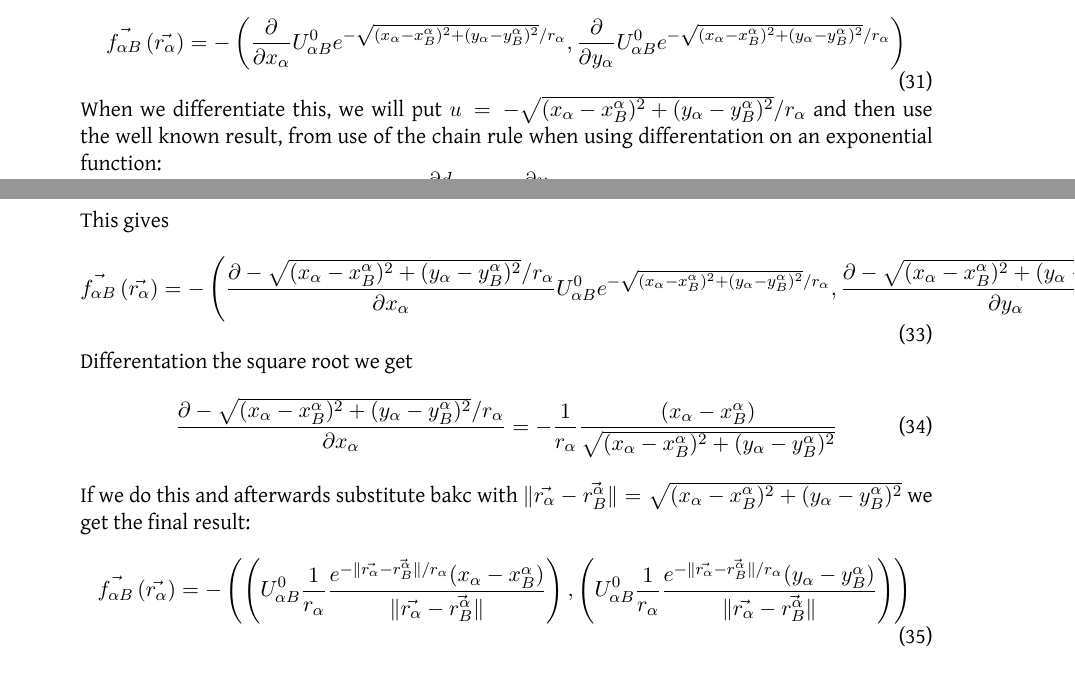
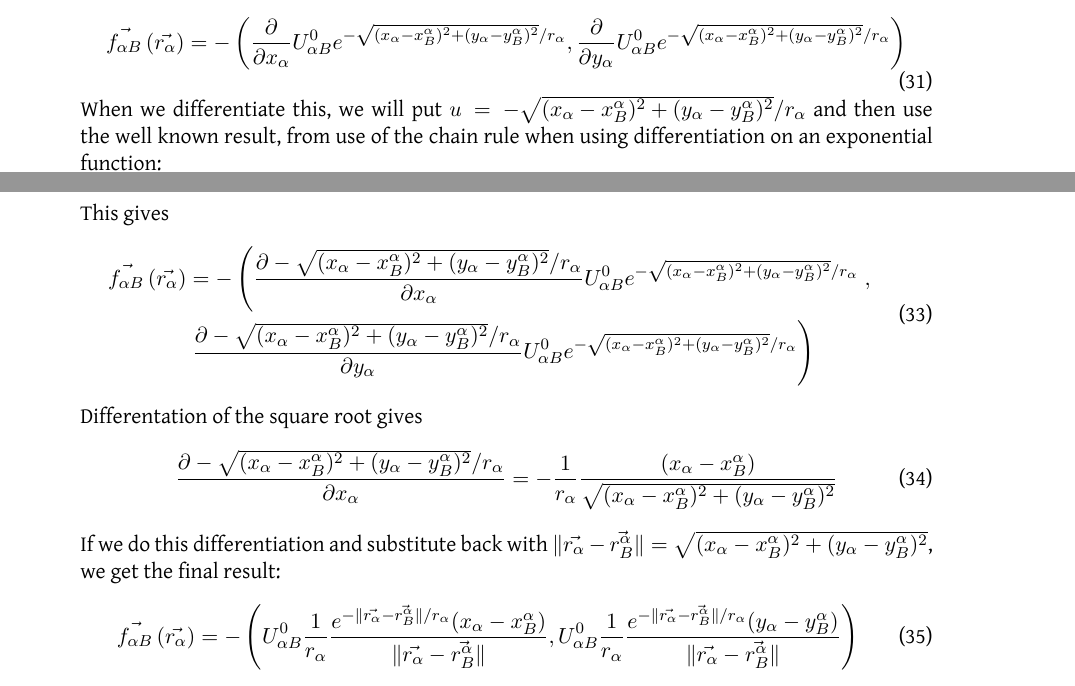
Before and after one commit to tohojo/RUC-math--crowd-modeling, a LaTeX document (LaTeX/crowd-modelling.tex, which reads LaTeX/themodel.tex): two parts of pages 15 and 16 of 34, joined at a grey line, cut so that both start at the same text. Compiled offline with XeLaTeX.

Commit message:
dan working on themodel

```diff
--- a/LaTeX/themodel.tex
+++ b/LaTeX/themodel.tex
@@ -350,23 +350,26 @@ So if we insert the expression for $U_{B}$ and for $\| \vec{r_{\alpha}} - \vec{r
     \vec{f_{\alpha B}} \left( \vec{r_{\alpha}} \right)
 =-\left( \frac{\partial}{\partial x_{\alpha}}U^0_{\alpha B} e^{-\sqrt{(x_{\alpha}-x^{\alpha}_{B})^2+(y_{\alpha}-y^{\alpha}_B)^2} / r_{\alpha} }, \frac{\partial}{\partial y_{\alpha}}U^0_{\alpha B} e^{- \sqrt{(x_{\alpha}-x^{\alpha}_{B})^2+(y_{\alpha}-y^{\alpha}_B)^2} / r_{\alpha} } \right)
 \end{equation}
-When we differentiate this, we will put $u=-\sqrt{(x_{\alpha}-x^{\alpha}_{B})^2+(y_{\alpha}-y^{\alpha}_B)^2} / r_{\alpha} $ and then use the well known result, from use of the chain rule when using differentation on an exponential function:
+When we differentiate this, we will put $u=-\sqrt{(x_{\alpha}-x^{\alpha}_{B})^2+(y_{\alpha}-y^{\alpha}_B)^2} / r_{\alpha} $ and then use the well known result, from use of the chain rule when using differentiation on an exponential function:
 \begin{equation}
-\frac{\partial d}{\partial x}Ae^{u}=\frac{\partial u}{\partial x}Ae^{u}
+\frac{\partial }{\partial x}Ae^{u(x)}=\frac{\partial u(x)}{\partial x}Ae^{u}
 \end{equation}
 This gives
 \begin{equation}
+\begin{split}
     \vec{f_{\alpha B}} \left( \vec{r_{\alpha}} \right)
-=-\left( \frac{\partial -\sqrt{(x_{\alpha}-x^{\alpha}_{B})^2+(y_{\alpha}-y^{\alpha}_B)^2} / r_{\alpha}}{\partial x_{\alpha}}U^0_{\alpha B} e^{-\sqrt{(x_{\alpha}-x^{\alpha}_{B})^2+(y_{\alpha}-y^{\alpha}_B)^2} / r_{\alpha} }, \frac{\partial -\sqrt{(x_{\alpha}-x^{\alpha}_{B})^2+(y_{\alpha}-y^{\alpha}_B)^2} / r_{\alpha}}{\partial y_{\alpha}}U^0_{\alpha B} e^{- \sqrt{(x_{\alpha}-x^{\alpha}_{B})^2+(y_{\alpha}-y^{\alpha}_B)^2} / r_{\alpha} } \right)
+ & =-\left( \frac{\partial -\sqrt{(x_{\alpha}-x^{\alpha}_{B})^2+(y_{\alpha}-y^{\alpha}_B)^2} / r_{\alpha}}{\partial  x_{\alpha}}U^0_{\alpha B} e^{-\sqrt{(x_{\alpha}-x^{\alpha}_{B})^2+(y_{\alpha}-y^{\alpha}_B)^2} / r_{\alpha} } \right. , \\
+& \left. \frac{\partial -\sqrt{(x_{\alpha}-x^{\alpha}_{B})^2+(y_{\alpha}-y^{\alpha}_B)^2} / r_{\alpha}}{\partial y_{\alpha}}U^0_{\alpha B} e^{- \sqrt{(x_{\alpha}-x^{\alpha}_{B})^2+(y_{\alpha}-y^{\alpha}_B)^2} / r_{\alpha} } \right)
+\end{split}
 \end{equation}
-Differentation the square root we get
+Differentation of the square root gives
 \begin{equation}
  \frac{\partial -\sqrt{(x_{\alpha}-x^{\alpha}_{B})^2+(y_{\alpha}-y^{\alpha}_B)^2} / r_{\alpha}}{\partial x_{\alpha}} =-\frac{1}{r_{\alpha}}\frac{(x_{\alpha}-x_{B}^{\alpha})}{\sqrt{(x_{\alpha}-x^{\alpha}_{B})^2+(y_{\alpha}-y^{\alpha}_B)^2} }
 \end{equation}
-If we do this and afterwards substitute bakc with $\| \vec{r_{\alpha}} - \vec{r_{B}^{\alpha}} \|= \sqrt{(x_{\alpha}-x^{\alpha}_{B})^2+(y_{\alpha}-y^{\alpha}_B)^2}$ we get the final result:
+If we do this differentiation and substitute back with $\| \vec{r_{\alpha}} - \vec{r_{B}^{\alpha}} \|= \sqrt{(x_{\alpha}-x^{\alpha}_{B})^2+(y_{\alpha}-y^{\alpha}_B)^2}$, we get the final result:
 \begin{equation}
     \vec{f_{\alpha B}} \left( \vec{r_{\alpha}} \right)
-=-\left(\left(U^0_{\alpha B}\frac{1}{r_{\alpha}}\frac{e^{- \| \vec{r_{\alpha}} - \vec{r_{B}^{\alpha}} \| / r_{\alpha} } (x_{\alpha}-x_B^{\alpha})}{\| \vec{r_{\alpha}} - \vec{r_{B}^{\alpha}} \| }\right),\left(U^0_{\alpha B}\frac{1}{r_{\alpha}}\frac{e^{- \| \vec{r_{\alpha}} - \vec{r_{B}^{\alpha}} \| / r_{\alpha} } (y_{\alpha}-y_B^{\alpha})}{\| \vec{r_{\alpha}} - \vec{r_{B}^{\alpha}} \| }\right)\right) \\
+=-\left(U^0_{\alpha B}\frac{1}{r_{\alpha}}\frac{e^{- \| \vec{r_{\alpha}} - \vec{r_{B}^{\alpha}} \| / r_{\alpha} } (x_{\alpha}-x_B^{\alpha})}{\| \vec{r_{\alpha}} - \vec{r_{B}^{\alpha}} \| },U^0_{\alpha B}\frac{1}{r_{\alpha}}\frac{e^{- \| \vec{r_{\alpha}} - \vec{r_{B}^{\alpha}} \| / r_{\alpha} } (y_{\alpha}-y_B^{\alpha})}{\| \vec{r_{\alpha}} - \vec{r_{B}^{\alpha}} \| }\right) \\
 \end{equation}
 
 \item The exponential function will always lay between 0 and 1:
```
Also changed, not shown: LaTeX/themodel.tex (10 more changed lines).
